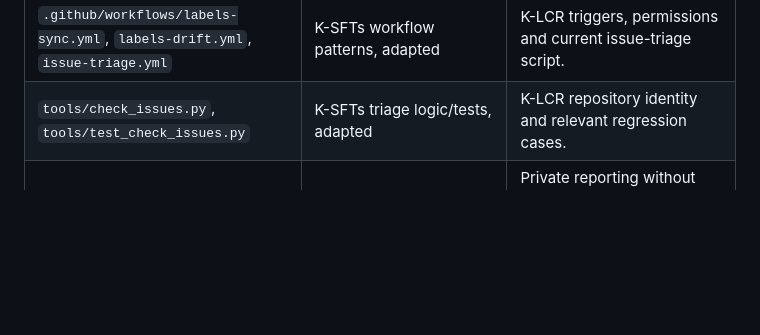
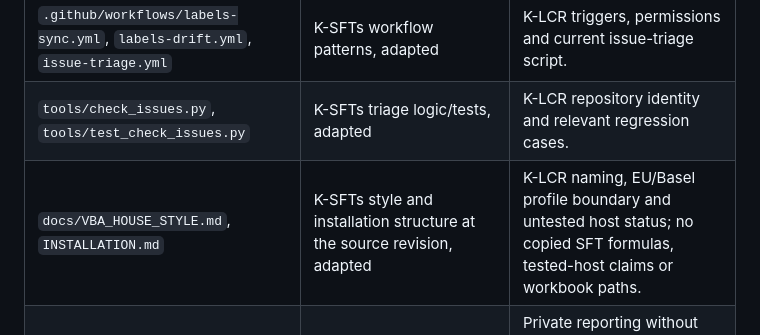
Before and after one commit to danielep71/K-LCR, a Markdown page: NOTICE.md, the part around the change. Drawn GitHub-style; blank space fills up the shorter version.

Commit message:
docs: link adapted VBA and host guidance

```diff
--- a/NOTICE.md
+++ b/NOTICE.md
@@ -31,6 +31,7 @@ record rather than an assertion of byte-for-byte identity.
 | `.github/ISSUE_TEMPLATE/` | K-SFTs issue forms/configuration, adapted | K-LCR descriptions, assignee, links and platform-neutral guidance. |
 | `.github/workflows/labels-sync.yml`, `labels-drift.yml`, `issue-triage.yml` | K-SFTs workflow patterns, adapted | K-LCR triggers, permissions and current issue-triage script. |
 | `tools/check_issues.py`, `tools/test_check_issues.py` | K-SFTs triage logic/tests, adapted | K-LCR repository identity and relevant regression cases. |
+| `docs/VBA_HOUSE_STYLE.md`, `INSTALLATION.md` | K-SFTs style and installation structure at the source revision, adapted | K-LCR naming, EU/Basel profile boundary and untested host status; no copied SFT formulas, tested-host claims or workbook paths. |
 | `SECURITY.md` | K-SFTs security-policy structure at the source revision, adapted | Private reporting without assuming public-only reporting features or a published version; K-LCR workflow and data boundaries. |
 | `docs/GOVERNANCE.md` | K-SFTs label/governance patterns, rewritten | K-LCR branch state, owner approval and configured controls. |
 
```
